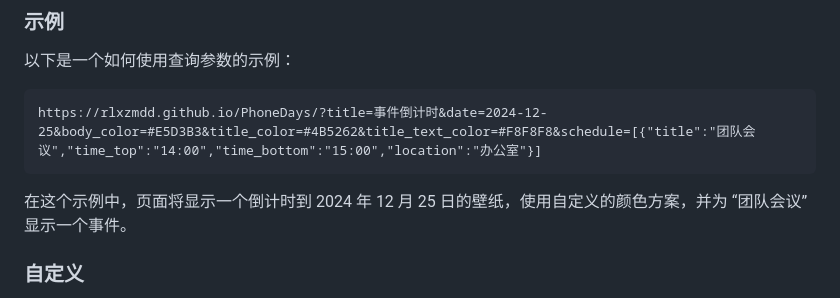
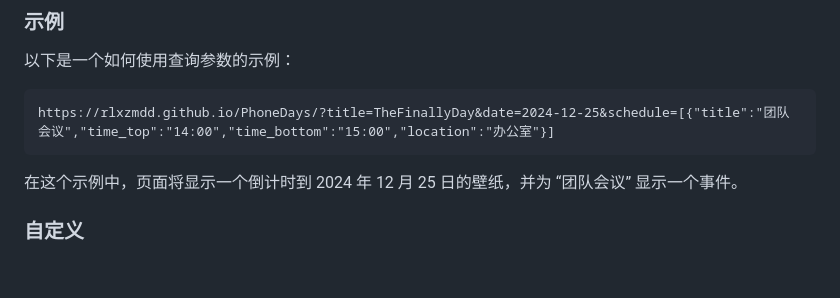
Before and after one commit to Rlxzmdd/PhoneDays, a Markdown page: README.md, the part around the change. Drawn GitHub-style; blank space fills up the shorter version.

````diff
--- a/README.md
+++ b/README.md
@@ -44,9 +44,9 @@ This project is a simple static webpage designed to generate custom iPhone lock
 以下是一个如何使用查询参数的示例：
 
 ```plaintext
-https://rlxzmdd.github.io/PhoneDays/?title=事件倒计时&date=2024-12-25&body_color=#E5D3B3&title_color=#4B5262&title_text_color=#F8F8F8&schedule=[{"title":"团队会议","time_top":"14:00","time_bottom":"15:00","location":"办公室"}]
+https://rlxzmdd.github.io/PhoneDays/?title=TheFinallyDay&date=2024-12-25&schedule=[{"title":"团队会议","time_top":"14:00","time_bottom":"15:00","location":"办公室"}]
 ```
-在这个示例中，页面将显示一个倒计时到 2024 年 12 月 25 日的壁纸，使用自定义的颜色方案，并为 “团队会议” 显示一个事件。
+在这个示例中，页面将显示一个倒计时到 2024 年 12 月 25 日的壁纸，并为 “团队会议” 显示一个事件。
 
 ### 自定义
 1.	颜色：如果未提供 body_color、title_color 或 title_text_color，生成器将使用随机的莫兰迪色系来设置壁纸样式。您可以指定任意 HEX 颜色格式（例如 #FFFFFF 代表白色）。
````
